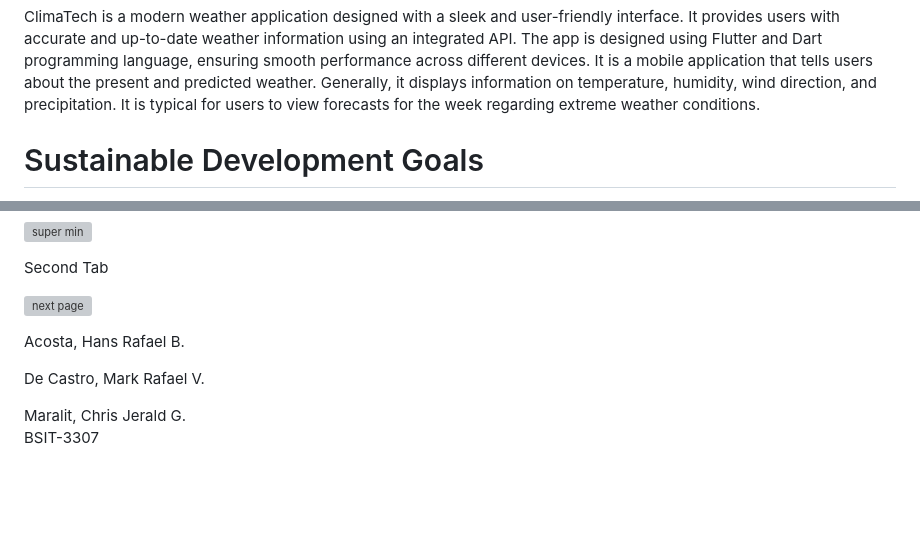
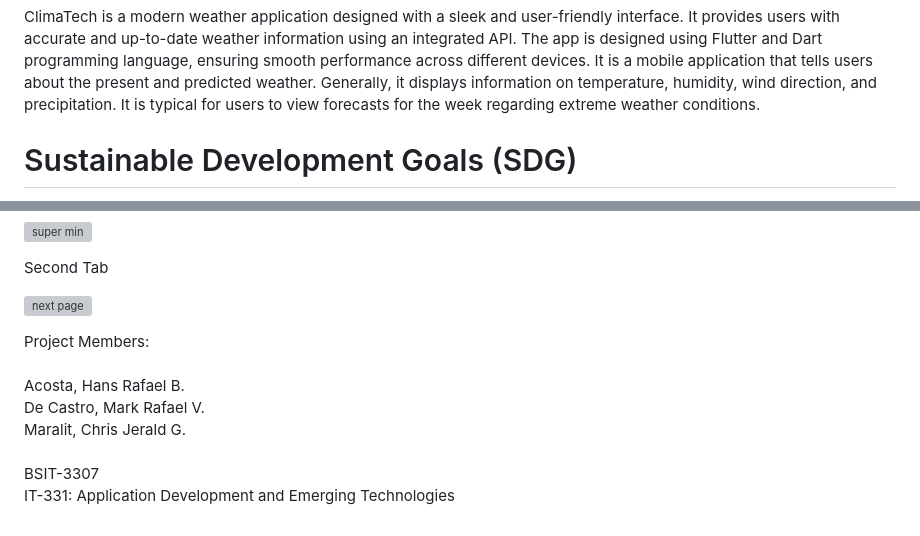
Before and after one commit to Jerald-Chris/Final_Project_AppDev, a Markdown page: README.md, 2 parts joined by grey strips. GitHub-like rendering; blank space fills up the shorter version; grey boxes are pictures that could not be loaded.

```diff
--- a/README.md
+++ b/README.md
@@ -7,5 +8,5 @@
 
 ClimaTech is a modern weather application designed with a sleek and user-friendly interface. It provides users with accurate and up-to-date weather information using an integrated API. The app is designed using Flutter and Dart programming language, ensuring smooth performance across different devices. It is a mobile application that tells users about the present and predicted weather. Generally, it displays information on temperature, humidity, wind direction, and precipitation. It is typical for users to view forecasts for the week regarding extreme weather conditions.
 
-# <font size="5">Sustainable Development Goals</font>
+# <font size="5">Sustainable Development Goals (SDG)</font>
 
@@ -89,14 +90,9 @@ Second Tab<br>
 ![next page](https://github.com/user-attachments/assets/1f2ca9d3-25c3-4642-80f2-0e8b6ef1781f)
 
 
-
-
-
+Project Members:<br><br>
 Acosta, Hans Rafael B.<br>
-
-
 De Castro, Mark Rafael V.<br>
-
-
-Maralit, Chris Jerald G.<br>
-BSIT-3307
+Maralit, Chris Jerald G.<br><br>
+BSIT-3307<br>
+IT-331: Application Development and Emerging Technologies
```
Also changed, not shown: other parts of README.md (+9 -8 lines).
